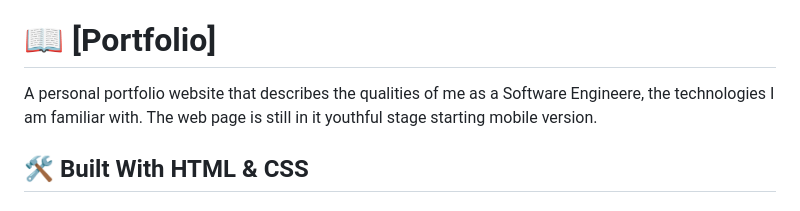
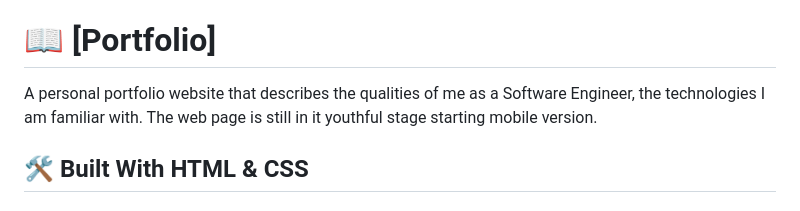
Before and after one commit to shafiuyushawu/portfolio, a Markdown page: README.MD, the part around the change. GitHub-like rendering.

Commit message:
Corrected omission in README.md

```diff
--- a/README.MD
+++ b/README.MD
@@ -61,7 +61,7 @@ After you're finished please remove all the comments and instructions!
 
 # 📖 [Portfolio] <a name="about-project"></a>
 
-A personal portfolio website that describes the qualities of me as a Software Engineere,
+A personal portfolio website that describes the qualities of me as a Software Engineer,
 the technologies I am familiar with. The web page is still in it youthful stage starting mobile version.
 
 ## 🛠 Built With <a name="built-with">HTML & CSS</a>
```
